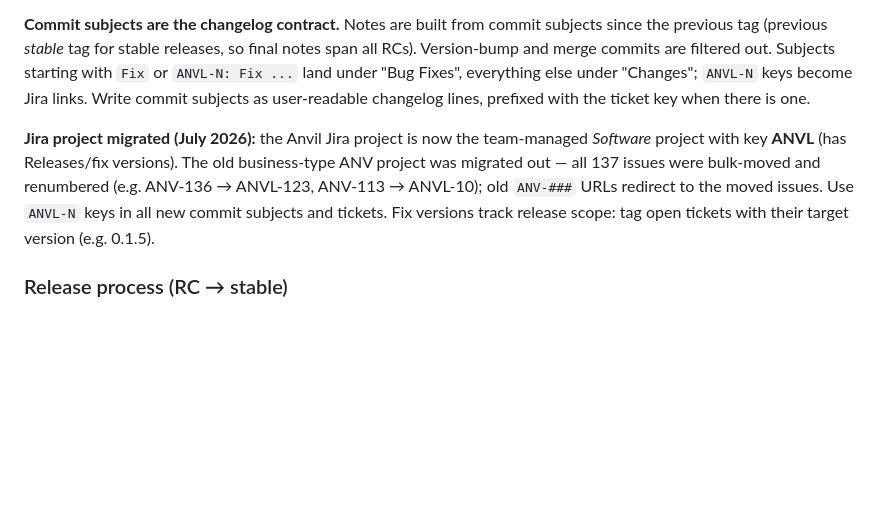
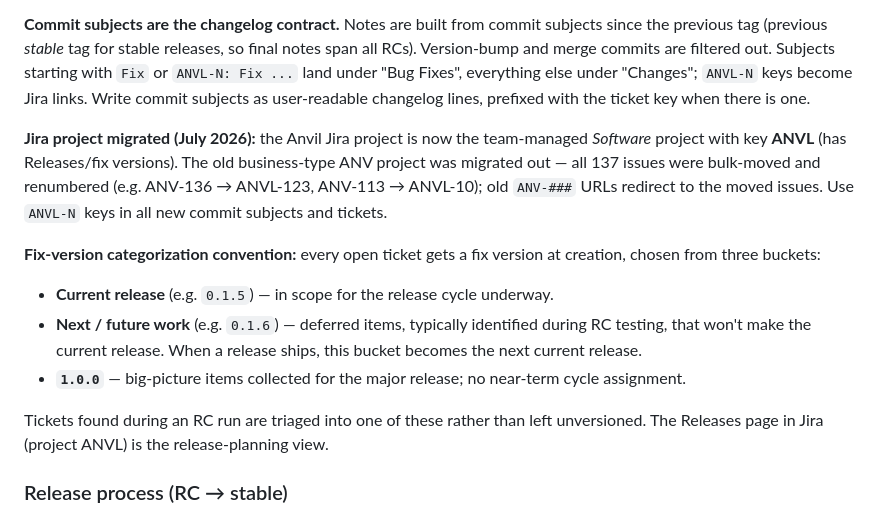
Before and after one commit to tkforgeworks/anvil, a Markdown page: .claude/CLAUDE.md, the part around the change. GitHub-like rendering; blank space fills up the shorter version.

Commit message:
Document fix-version categorization convention (current / future-work / 1.0.0)
Co-Authored-By: Claude Fable 5 <noreply@anthropic.com>

```diff
--- a/.claude/CLAUDE.md
+++ b/.claude/CLAUDE.md
@@ -62,7 +62,14 @@ Two GitHub Actions workflows in `.github/workflows/`:
 
 **Commit subjects are the changelog contract.** Notes are built from commit subjects since the previous tag (previous *stable* tag for stable releases, so final notes span all RCs). Version-bump and merge commits are filtered out. Subjects starting with `Fix` or `ANVL-N: Fix ...` land under "Bug Fixes", everything else under "Changes"; `ANVL-N` keys become Jira links. Write commit subjects as user-readable changelog lines, prefixed with the ticket key when there is one.
 
-**Jira project migrated (July 2026):** the Anvil Jira project is now the team-managed *Software* project with key **ANVL** (has Releases/fix versions). The old business-type ANV project was migrated out — all 137 issues were bulk-moved and renumbered (e.g. ANV-136 → ANVL-123, ANV-113 → ANVL-10); old `ANV-###` URLs redirect to the moved issues. Use `ANVL-N` keys in all new commit subjects and tickets. Fix versions track release scope: tag open tickets with their target version (e.g. 0.1.5).
+**Jira project migrated (July 2026):** the Anvil Jira project is now the team-managed *Software* project with key **ANVL** (has Releases/fix versions). The old business-type ANV project was migrated out — all 137 issues were bulk-moved and renumbered (e.g. ANV-136 → ANVL-123, ANV-113 → ANVL-10); old `ANV-###` URLs redirect to the moved issues. Use `ANVL-N` keys in all new commit subjects and tickets.
+
+**Fix-version categorization convention:** every open ticket gets a fix version at creation, chosen from three buckets:
+- **Current release** (e.g. `0.1.5`) — in scope for the release cycle underway.
+- **Next / future work** (e.g. `0.1.6`) — deferred items, typically identified during RC testing, that won't make the current release. When a release ships, this bucket becomes the next current release.
+- **`1.0.0`** — big-picture items collected for the major release; no near-term cycle assignment.
+
+Tickets found during an RC run are triaged into one of these rather than left unversioned. The Releases page in Jira (project ANVL) is the release-planning view.
 
 ### Release process (RC → stable)
 
```
